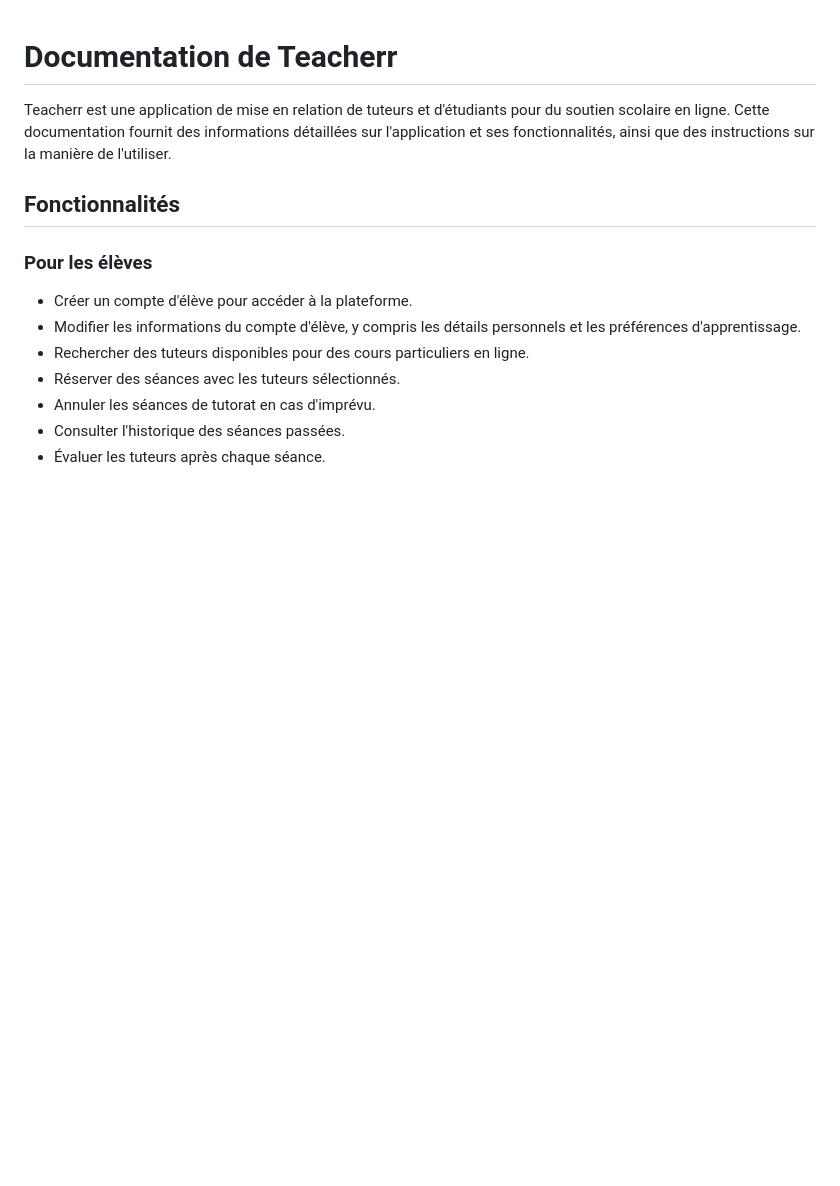
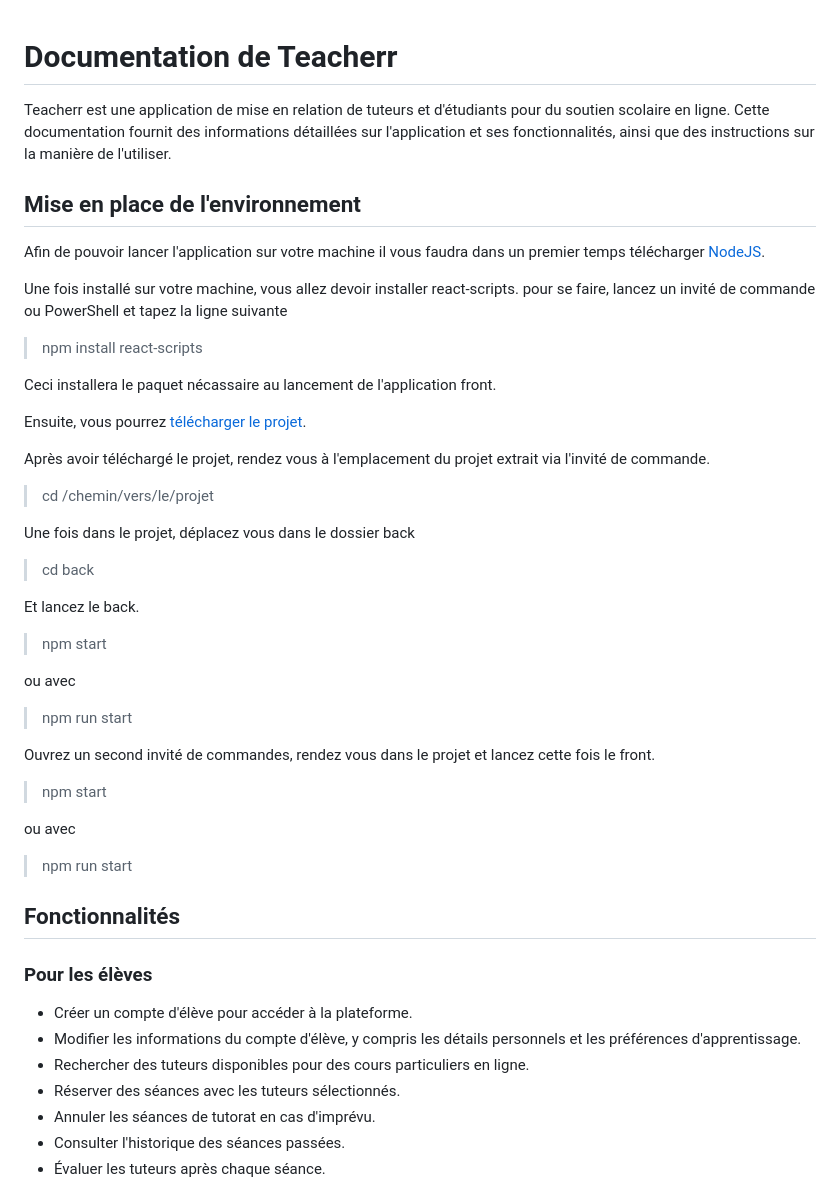
Before and after one commit to Samuel-Jspn/teacherr, a Markdown page: README.md, the part around the change. Rendered like a GitHub page; blank space fills up the shorter version.

Commit message:
Added tutorial for project installation
Added links and commands to install the packages needed in the project

```diff
--- a/README.md
+++ b/README.md
@@ -2,6 +2,40 @@
 
 Teacherr est une application de mise en relation de tuteurs et d'étudiants pour du soutien scolaire en ligne. Cette documentation fournit des informations détaillées sur l'application et ses fonctionnalités, ainsi que des instructions sur la manière de l'utiliser.
 
+## Mise en place de l'environnement
+Afin de pouvoir lancer l'application sur votre machine il vous faudra dans un premier temps télécharger [NodeJS](https://nodejs.org/en/download "Lien pour télécharger NodeJS").
+
+Une fois installé sur votre machine, vous allez devoir installer react-scripts. pour se faire, lancez un invité de commande ou PowerShell et tapez la ligne suivante
+
+> npm install react-scripts
+
+Ceci installera le paquet nécassaire au lancement de l'application front.
+
+Ensuite, vous pourrez [télécharger le projet](https://github.com/Samuel-Jspn/teacherr/archive/refs/heads/main.zip "Lien de téléchargement du projet en .zip").
+
+Après avoir téléchargé le projet, rendez vous à l'emplacement du projet extrait via l'invité de commande.
+
+> cd /chemin/vers/le/projet
+
+Une fois dans le projet, déplacez vous dans le dossier back
+
+> cd back
+
+Et lancez le back.
+
+> npm start
+
+ou avec
+
+>npm run start
+
+Ouvrez un second invité de commandes, rendez vous dans le projet et lancez cette fois le front.
+
+>npm start
+
+ou avec
+
+>npm run start
 ## Fonctionnalités
 
 ### Pour les élèves
```
